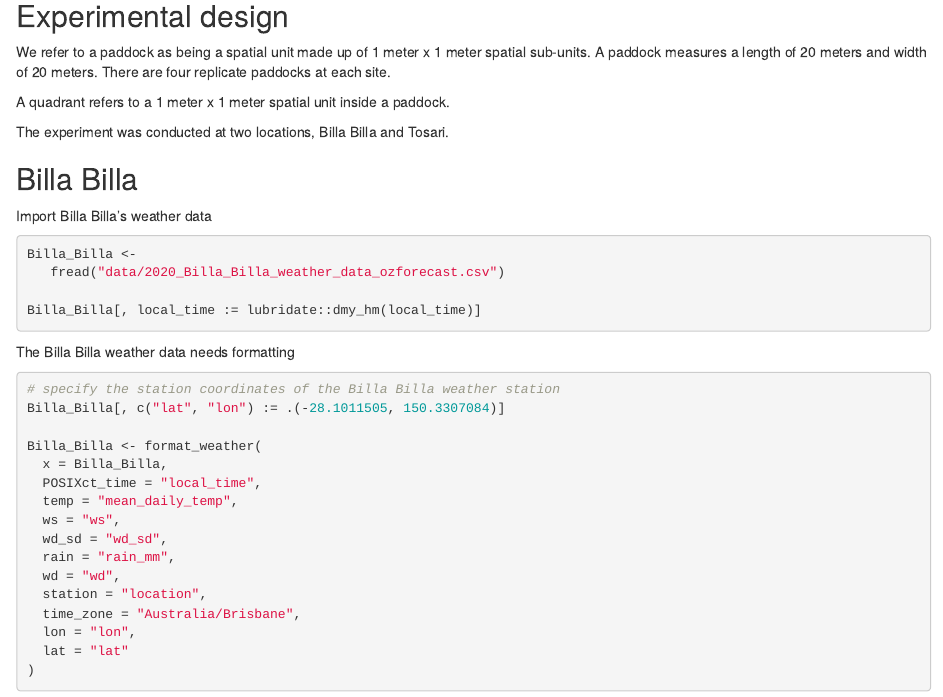
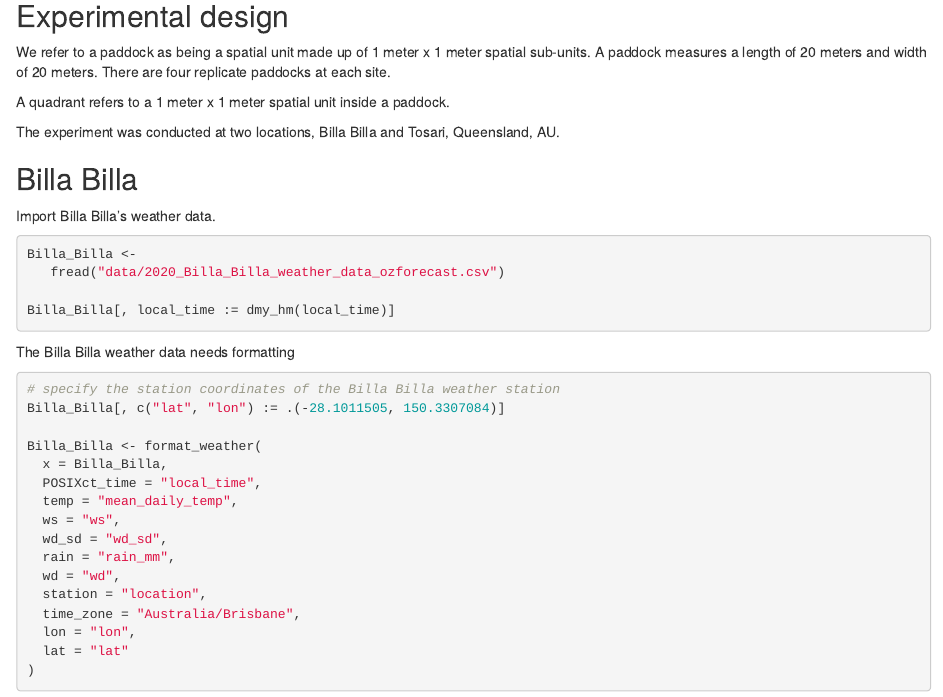
Before and after one commit to IhsanKhaliq/valascotraceR, an R Markdown document (example_trace_ascoRun.Rmd): the page in a window 1100 px wide, from 390 px down. Rendered offline with R 4.5, knitr and Pandoc, with nearby package versions; some code elsewhere in the file could not run offline.

Commit message:
line breaks and grammar

````diff
--- a/example_trace_ascoRun.Rmd
+++ b/example_trace_ascoRun.Rmd
@@ -21,23 +21,23 @@ To validate the ascotraceR spatial model with field data.
 
 ## Experimental design
 
-We refer to a paddock as being a spatial unit made up of 1 meter x 1 meter spatial sub-units. A paddock measures a length of 20 meters and width of 20 meters.
+We refer to a paddock as being a spatial unit made up of 1 meter x 1 meter spatial sub-units.
+A paddock measures a length of 20 meters and width of 20 meters.
 There are four replicate paddocks at each site.
 
 A quadrant refers to a 1 meter x 1 meter spatial unit inside a paddock.
 
-The experiment was conducted at two locations, Billa Billa and Tosari.
+The experiment was conducted at two locations, Billa Billa and Tosari, Queensland, AU.
 
 ## Billa Billa
 
-Import Billa Billa's weather data
+Import Billa Billa's weather data.
 
 ```{r import_Billa_Billa_weather}
 Billa_Billa <-
    fread("data/2020_Billa_Billa_weather_data_ozforecast.csv")
 
-Billa_Billa[, local_time := lubridate::dmy_hm(local_time)]
-
+Billa_Billa[, local_time := dmy_hm(local_time)]
 ```
 
 The Billa Billa weather data needs formatting
````
